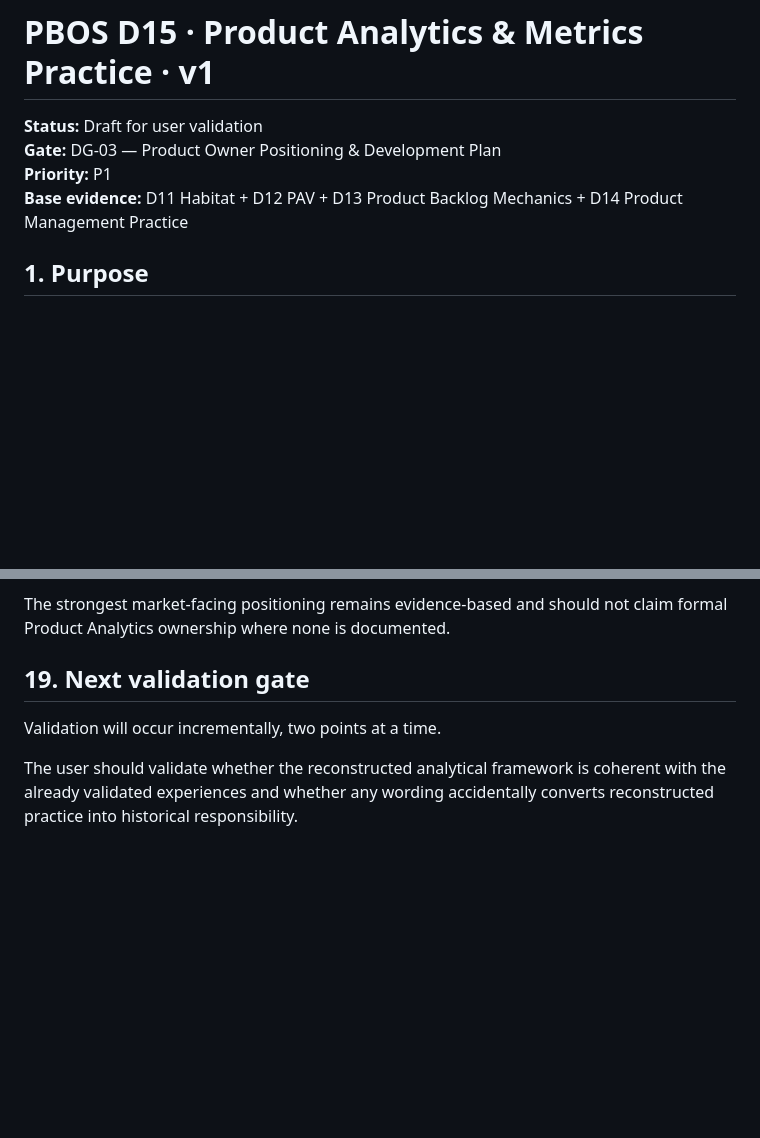
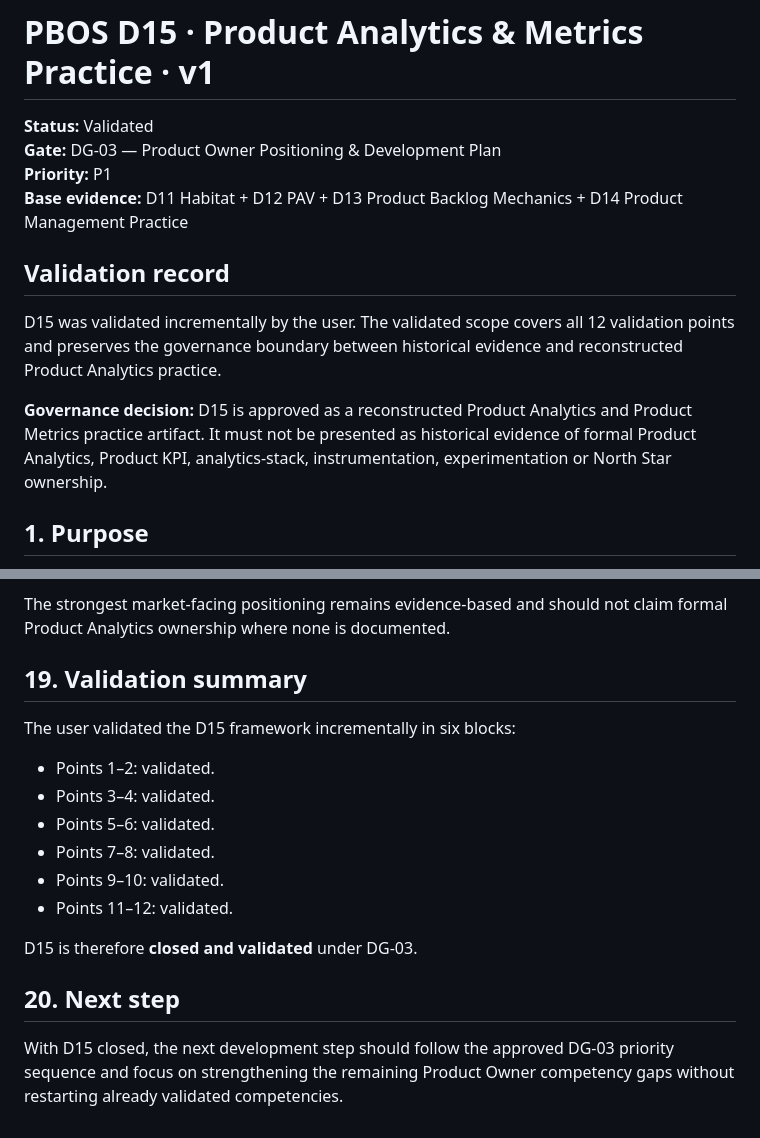
Before and after one commit to c2shespanhol-ops/meuportifolio, a Markdown page: docs/product/PBOS_D15_PRODUCT_ANALYTICS_METRICS_PRACTICE_V1.md, 2 parts joined by grey strips. Drawn GitHub-style; blank space fills up the shorter version.

Commit message:
docs: validate D15 Product Analytics and Metrics practice

```diff
--- a/docs/product/PBOS_D15_PRODUCT_ANALYTICS_METRICS_PRACTICE_V1.md
+++ b/docs/product/PBOS_D15_PRODUCT_ANALYTICS_METRICS_PRACTICE_V1.md
@@ -1,9 +1,15 @@
 # PBOS D15 · Product Analytics & Metrics Practice · v1
 
-**Status:** Draft for user validation
+**Status:** Validated
 **Gate:** DG-03 — Product Owner Positioning & Development Plan
 **Priority:** P1
 **Base evidence:** D11 Habitat + D12 PAV + D13 Product Backlog Mechanics + D14 Product Management Practice
+
+## Validation record
+
+D15 was validated incrementally by the user. The validated scope covers all 12 validation points and preserves the governance boundary between historical evidence and reconstructed Product Analytics practice.
+
+**Governance decision:** D15 is approved as a reconstructed Product Analytics and Product Metrics practice artifact. It must not be presented as historical evidence of formal Product Analytics, Product KPI, analytics-stack, instrumentation, experimentation or North Star ownership.
 
 ## 1. Purpose
 
@@ -296,8 +302,19 @@ The core reasoning is:
 
 The strongest market-facing positioning remains evidence-based and should not claim formal Product Analytics ownership where none is documented.
 
-## 19. Next validation gate
+## 19. Validation summary
 
-Validation will occur incrementally, two points at a time.
+The user validated the D15 framework incrementally in six blocks:
 
-The user should validate whether the reconstructed analytical framework is coherent with the already validated experiences and whether any wording accidentally converts reconstructed practice into historical responsibility.
+- Points 1–2: validated.
+- Points 3–4: validated.
+- Points 5–6: validated.
+- Points 7–8: validated.
+- Points 9–10: validated.
+- Points 11–12: validated.
+
+D15 is therefore **closed and validated** under DG-03.
+
+## 20. Next step
+
+With D15 closed, the next development step should follow the approved DG-03 priority sequence and focus on strengthening the remaining Product Owner competency gaps without restarting already validated competencies.
```
